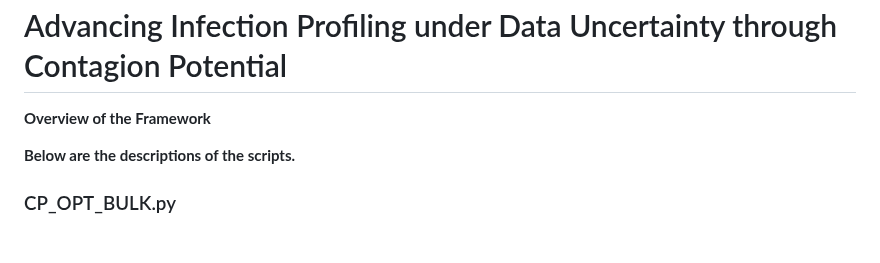
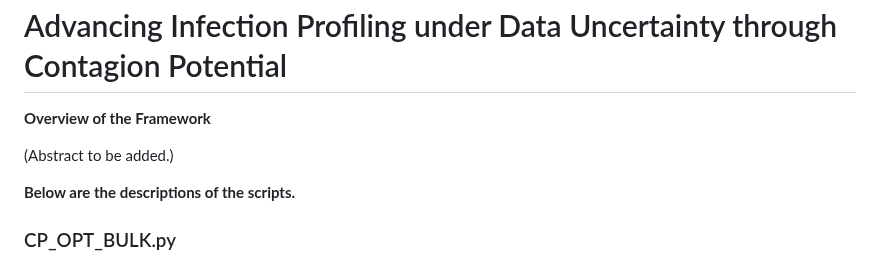
Before and after one commit to satunr/COVID-19, a Markdown page: Uncertainty_CP/README.md, the part around the change. Rendered like a GitHub page; blank space fills up the shorter version.

```diff
--- a/Uncertainty_CP/README.md
+++ b/Uncertainty_CP/README.md
@@ -2,6 +2,9 @@ Advancing Infection Profiling under Data Uncertainty through Contagion Potential
 ================================================================================
 
 **Overview of the Framework**
+
+(Abstract to be added.)
+
 
 **Below are the descriptions of the scripts.**
 
```
